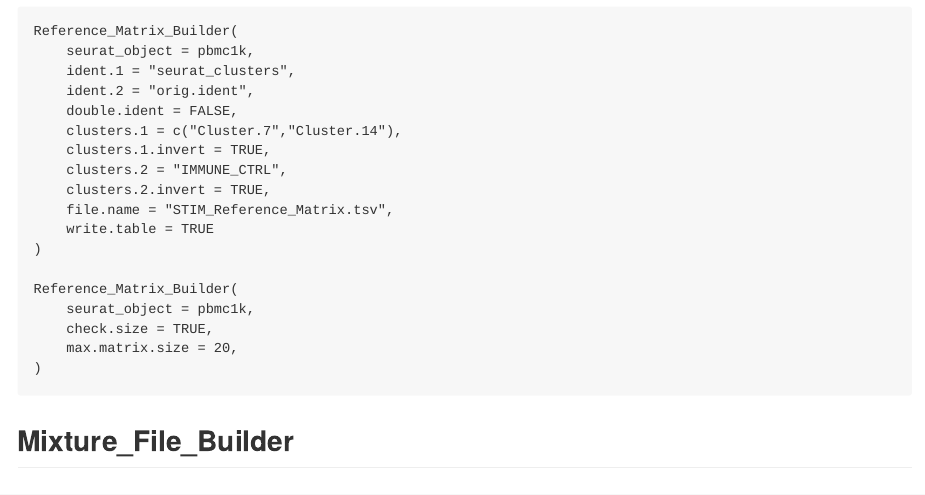
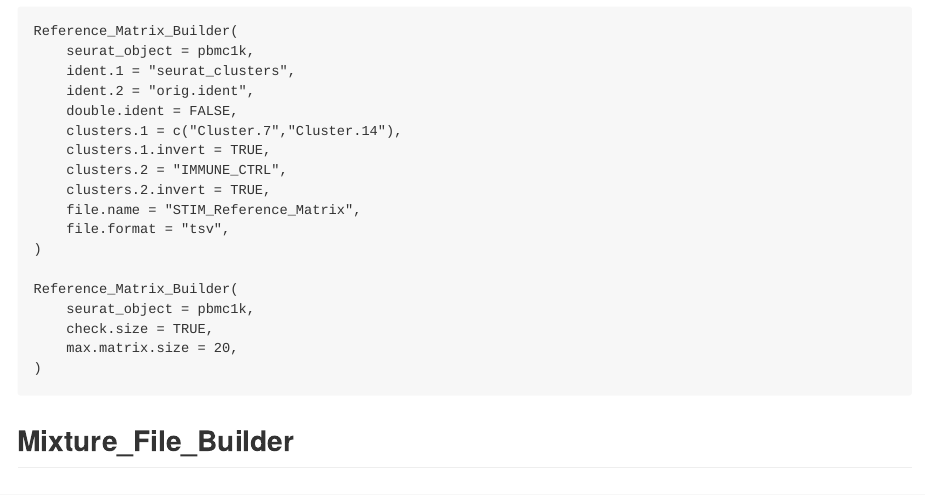
Before and after one commit to Alexis-Varin/RightCIBERSORTxTools, an R Markdown document (README.Rmd): the page in a window 1100 px wide, from 4120 px down. The pictures show the output file README.md that the author committed with the source, drawn offline in the style of GitHub.

Commit message:
Fixed incorrect parameter name in Readme example

```diff
--- a/README.Rmd
+++ b/README.Rmd
@@ -123,8 +123,8 @@ Reference_Matrix_Builder(
     clusters.1.invert = TRUE,
     clusters.2 = "IMMUNE_CTRL",
     clusters.2.invert = TRUE,
-    file.name = "STIM_Reference_Matrix.tsv",
-    write.table = TRUE
+    file.name = "STIM_Reference_Matrix",
+    file.format = "tsv",
 )
 
 Reference_Matrix_Builder(
```
Also changed, not shown: README.md.
